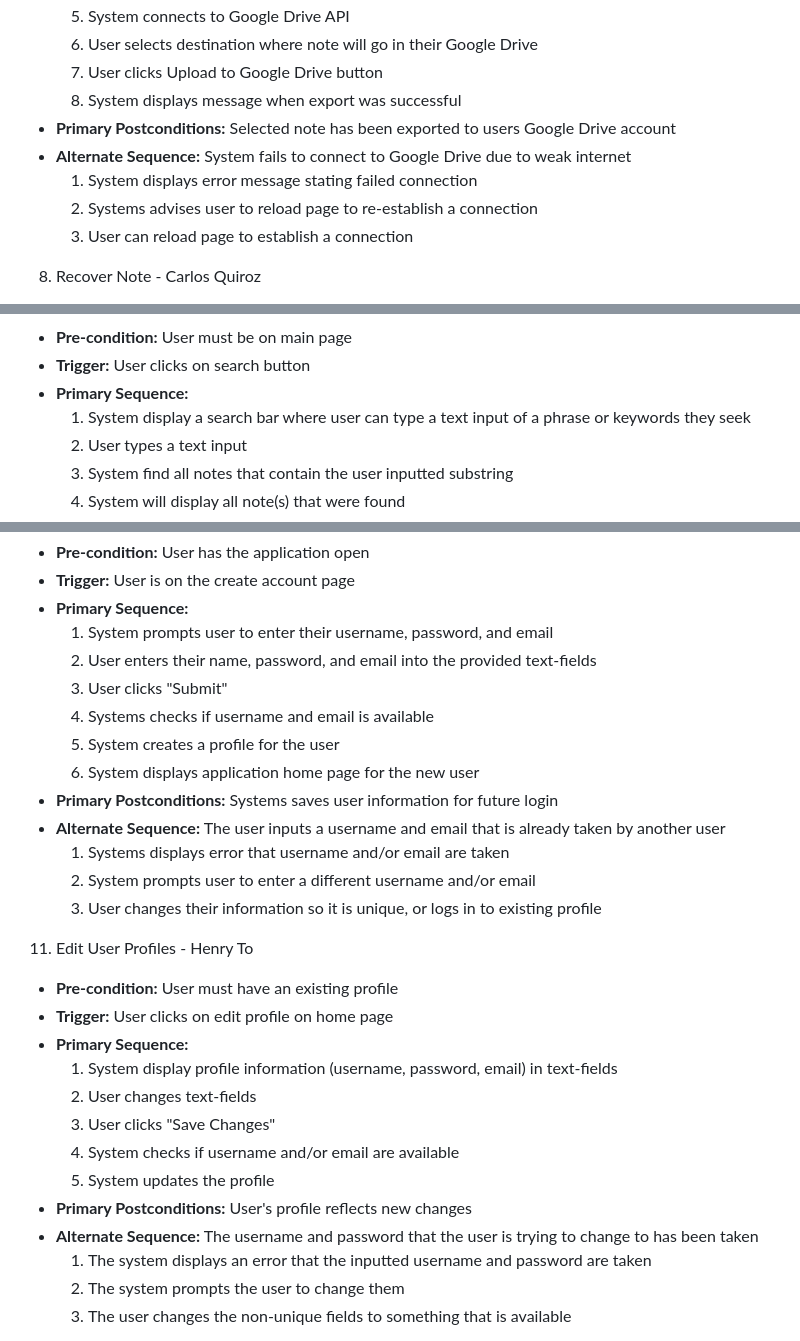
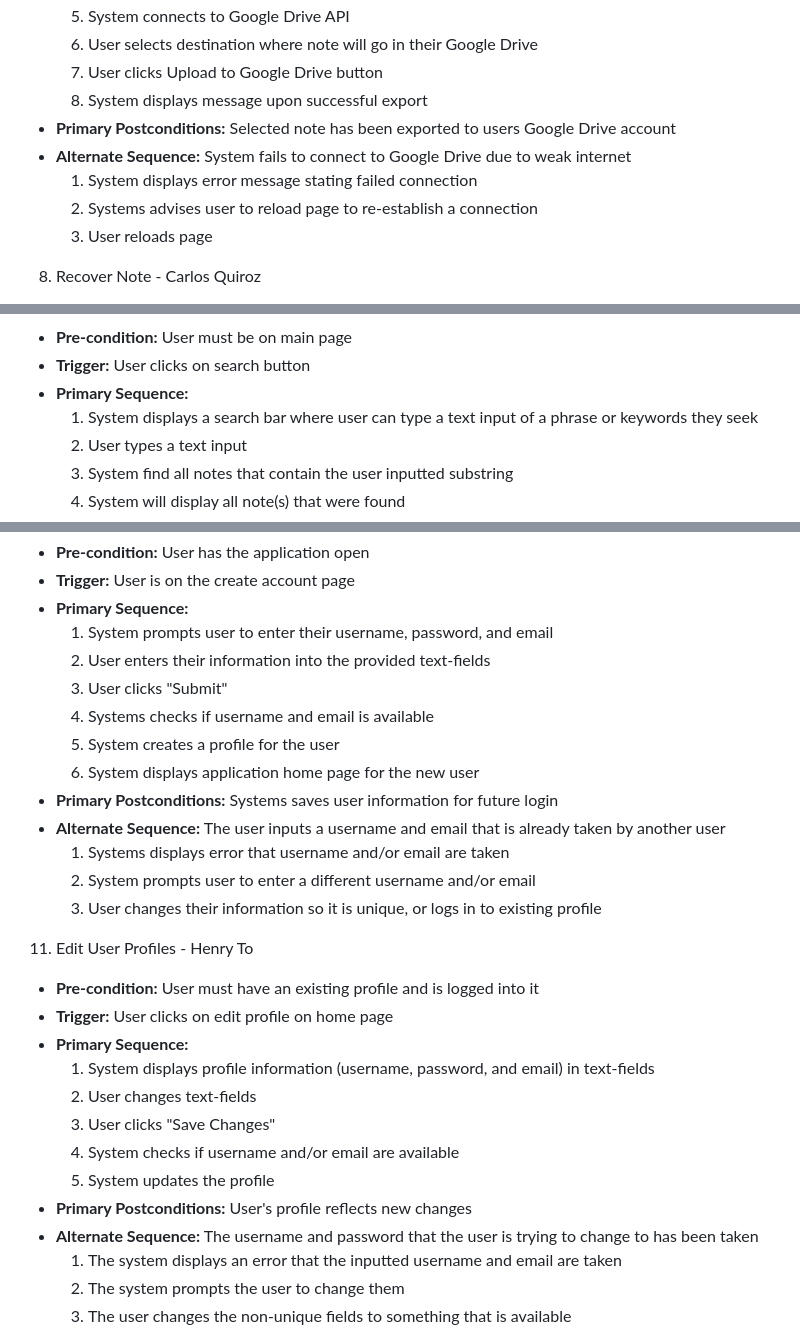
Before and after one commit to FardinHaque60/Scribe, a Markdown page: requirements.md, 3 parts joined by grey strips. Rendered like a GitHub page.

```diff
--- a/requirements.md
+++ b/requirements.md
@@ -155,12 +155,12 @@
     5. System connects to Google Drive API
     6. User selects destination where note will go in their Google Drive
     7. User clicks Upload to Google Drive button
-    8. System displays message when export was successful
+    8. System displays message upon successful export
 - **Primary Postconditions:** Selected note has been exported to users Google Drive account
 - **Alternate Sequence:** System fails to connect to Google Drive due to weak internet
     1. System displays error message stating failed connection
     2. Systems advises user to reload page to re-establish a connection
-    2. User can reload page to establish a connection
+    2. User reloads page
 
 8. Recover Note - Carlos Quiroz
 - **Pre-Condition:** User has deleted a note and the note is in the trash folder
@@ -181,7 +181,7 @@
 - **Pre-condition:** User must be on main page
 - **Trigger:** User clicks on search button
 - **Primary Sequence:**
-    1. System display a search bar where user can type a text input of a phrase or keywords they seek
+    1. System displays a search bar where user can type a text input of a phrase or keywords they seek
     2. User types a text input
     3. System find all notes that contain the user inputted substring
     4. System will display all note(s) that were found
@@ -199,7 +199,7 @@
 - **Trigger:** User is on the create account page
 - **Primary Sequence:**
     1. System prompts user to enter their username, password, and email
-    2. User enters their name, password, and email into the provided text-fields
+    2. User enters their information into the provided text-fields
     3. User clicks "Submit"
     4. Systems checks if username and email is available
     5. System creates a profile for the user
@@ -211,17 +211,17 @@
     3. User changes their information so it is unique, or logs in to existing profile
 
 11. Edit User Profiles - Henry To
-- **Pre-condition:** User must have an existing profile
+- **Pre-condition:** User must have an existing profile and is logged into it
 - **Trigger:** User clicks on edit profile on home page
 - **Primary Sequence:**
-    1. System display profile information (username, password, email) in text-fields
+    1. System displays profile information (username, password, and email) in text-fields
     2. User changes text-fields
     3. User clicks "Save Changes"
     4. System checks if username and/or email are available
     5. System updates the profile
 - **Primary Postconditions:** User's profile reflects new changes
 - **Alternate Sequence:** The username and password that the user is trying to change to has been taken
-    1. The system displays an error that the inputted username and password are taken
+    1. The system displays an error that the inputted username and email are taken
     2. The system prompts the user to change them
     3. The user changes the non-unique fields to something that is available
 
```
Also changed, not shown: other parts of requirements.md (+28 -28 lines).
